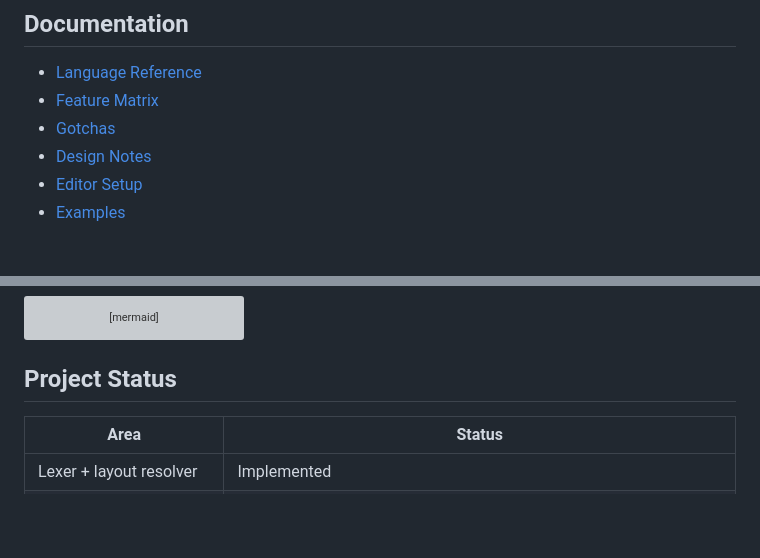
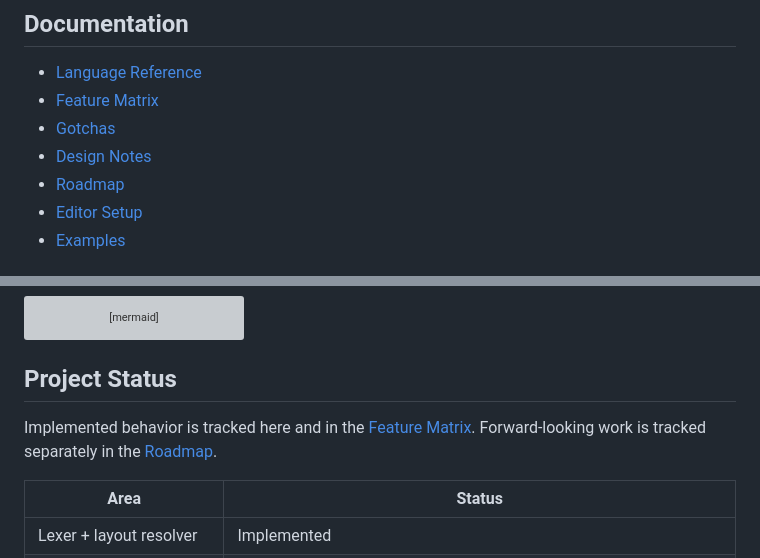
Before and after one commit to ydah/zwgsl, a Markdown page: README.md, 2 parts joined by grey strips. Rendered like a GitHub page; blank space fills up the shorter version; grey boxes are pictures that could not be loaded.

Commit message:
Add project roadmap

```diff
--- a/README.md
+++ b/README.md
@@ -42,6 +42,7 @@ syntax while still targeting modern GPU backends.
 - [Feature Matrix](docs/feature-matrix.md)
 - [Gotchas](docs/gotchas.md)
 - [Design Notes](docs/design-notes.md)
+- [Roadmap](ROADMAP.md)
 - [Editor Setup](docs/editor-setup.md)
 - [Examples](examples/README.md)
 
@@ -398,6 +399,9 @@ flowchart TD
 
 ## Project Status
 
+Implemented behavior is tracked here and in the [Feature Matrix](docs/feature-matrix.md).
+Forward-looking work is tracked separately in the [Roadmap](ROADMAP.md).
+
 | Area | Status |
 | --- | --- |
 | Lexer + layout resolver | Implemented |
```
Also changed, not shown: ROADMAP.md (added, +41 -0 lines).
